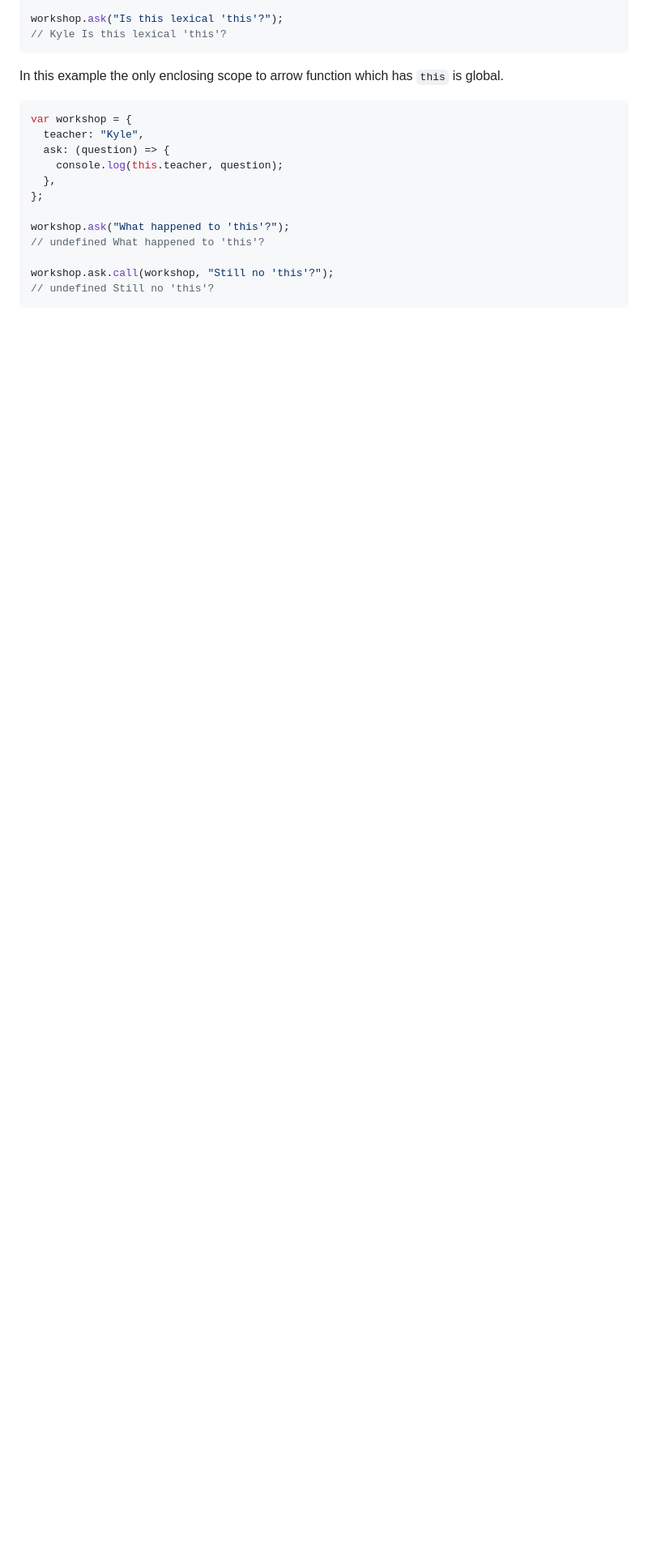
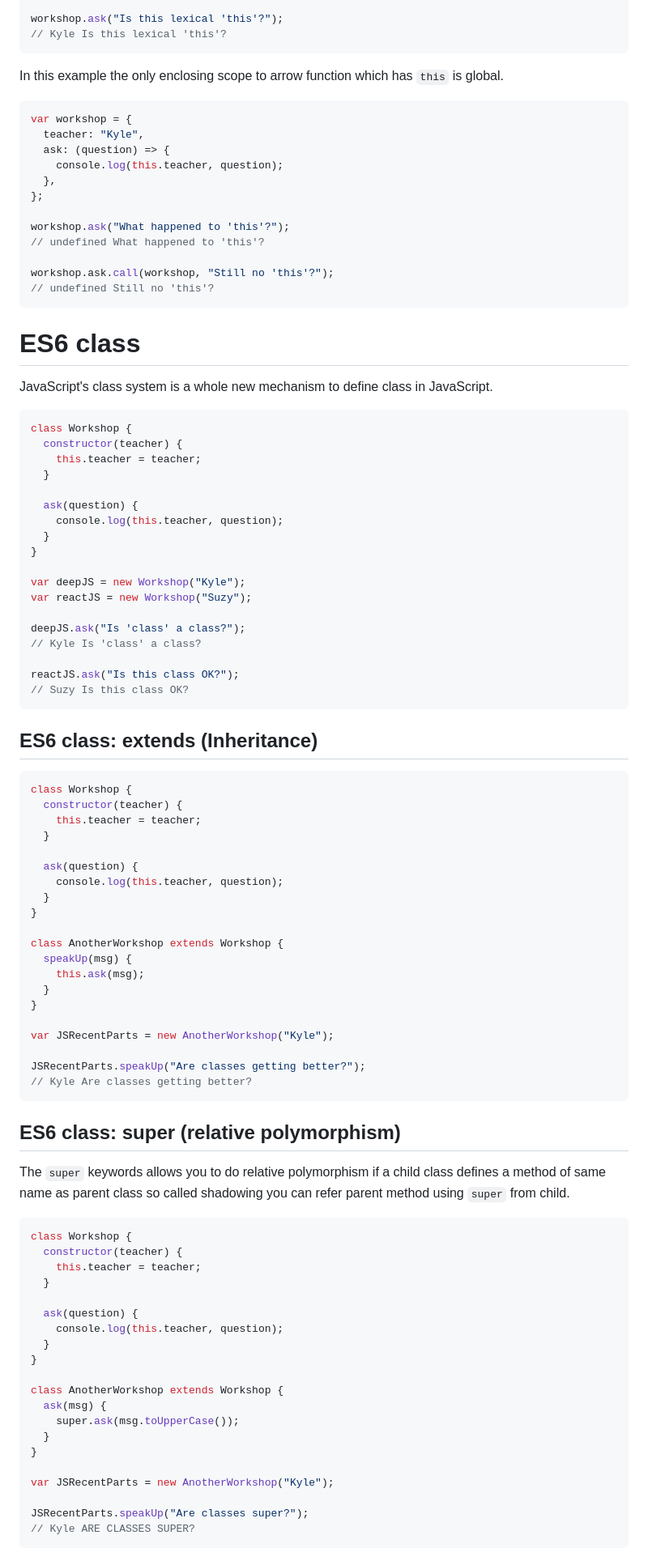
Before and after one commit to SandeepTheDev/complete-javascript, a Markdown page: 04-objects/README.md, the part around the change printed below. Shown: that part at 81% size. GitHub-like rendering; blank space fills up the shorter version.

Commit message:
JavaScript ES6 class

````diff
--- a/04-objects/README.md
+++ b/04-objects/README.md
@@ -207,3 +210,81 @@ workshop.ask("What happened to 'this'?");
 workshop.ask.call(workshop, "Still no 'this'?");
 // undefined Still no 'this'?
 ```
+
+# ES6 class
+
+JavaScript's class system is a whole new mechanism to define class in JavaScript.
+
+```js
+class Workshop {
+  constructor(teacher) {
+    this.teacher = teacher;
+  }
+
+  ask(question) {
+    console.log(this.teacher, question);
+  }
+}
+
+var deepJS = new Workshop("Kyle");
+var reactJS = new Workshop("Suzy");
+
+deepJS.ask("Is 'class' a class?");
+// Kyle Is 'class' a class?
+
+reactJS.ask("Is this class OK?");
+// Suzy Is this class OK?
+```
+
+## ES6 class: extends (Inheritance)
+
+```js
+class Workshop {
+  constructor(teacher) {
+    this.teacher = teacher;
+  }
+
+  ask(question) {
+    console.log(this.teacher, question);
+  }
+}
+
+class AnotherWorkshop extends Workshop {
+  speakUp(msg) {
+    this.ask(msg);
+  }
+}
+
+var JSRecentParts = new AnotherWorkshop("Kyle");
+
+JSRecentParts.speakUp("Are classes getting better?");
+// Kyle Are classes getting better?
+```
+
+## ES6 class: super (relative polymorphism)
+
+The `super` keywords allows you to do relative polymorphism if a child class defines a method of same name as parent class so called shadowing you can refer parent method using `super` from child.
+
+```js
+class Workshop {
+  constructor(teacher) {
+    this.teacher = teacher;
+  }
+
+  ask(question) {
+    console.log(this.teacher, question);
+  }
+}
+
+class AnotherWorkshop extends Workshop {
+  ask(msg) {
+    super.ask(msg.toUpperCase());
+  }
+}
+
+var JSRecentParts = new AnotherWorkshop("Kyle");
+
+JSRecentParts.speakUp("Are classes super?");
+// Kyle ARE CLASSES SUPER?
+```
+
````
Also changed, not shown: other parts of 04-objects/README.md (+45 -1 lines).
